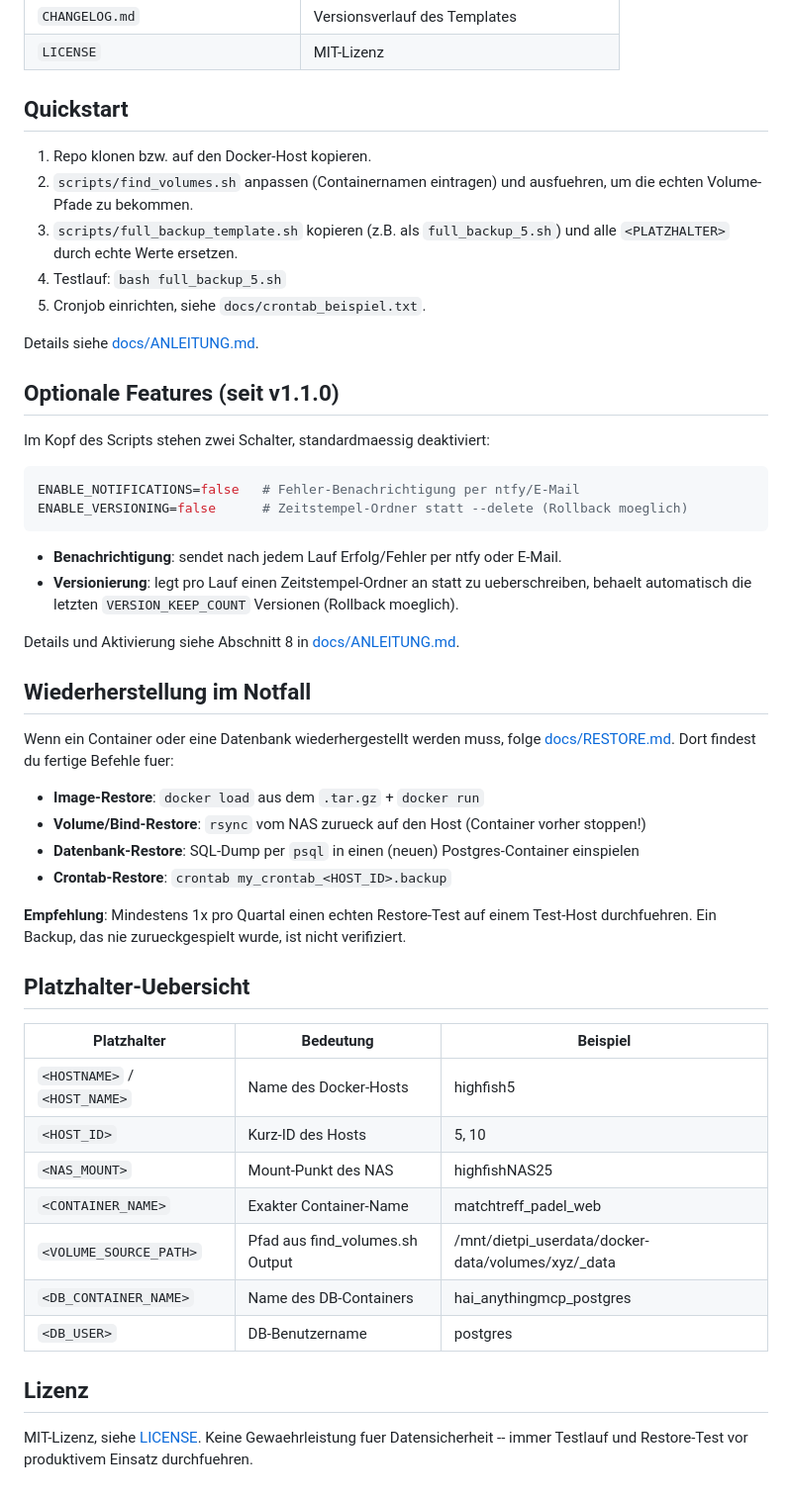
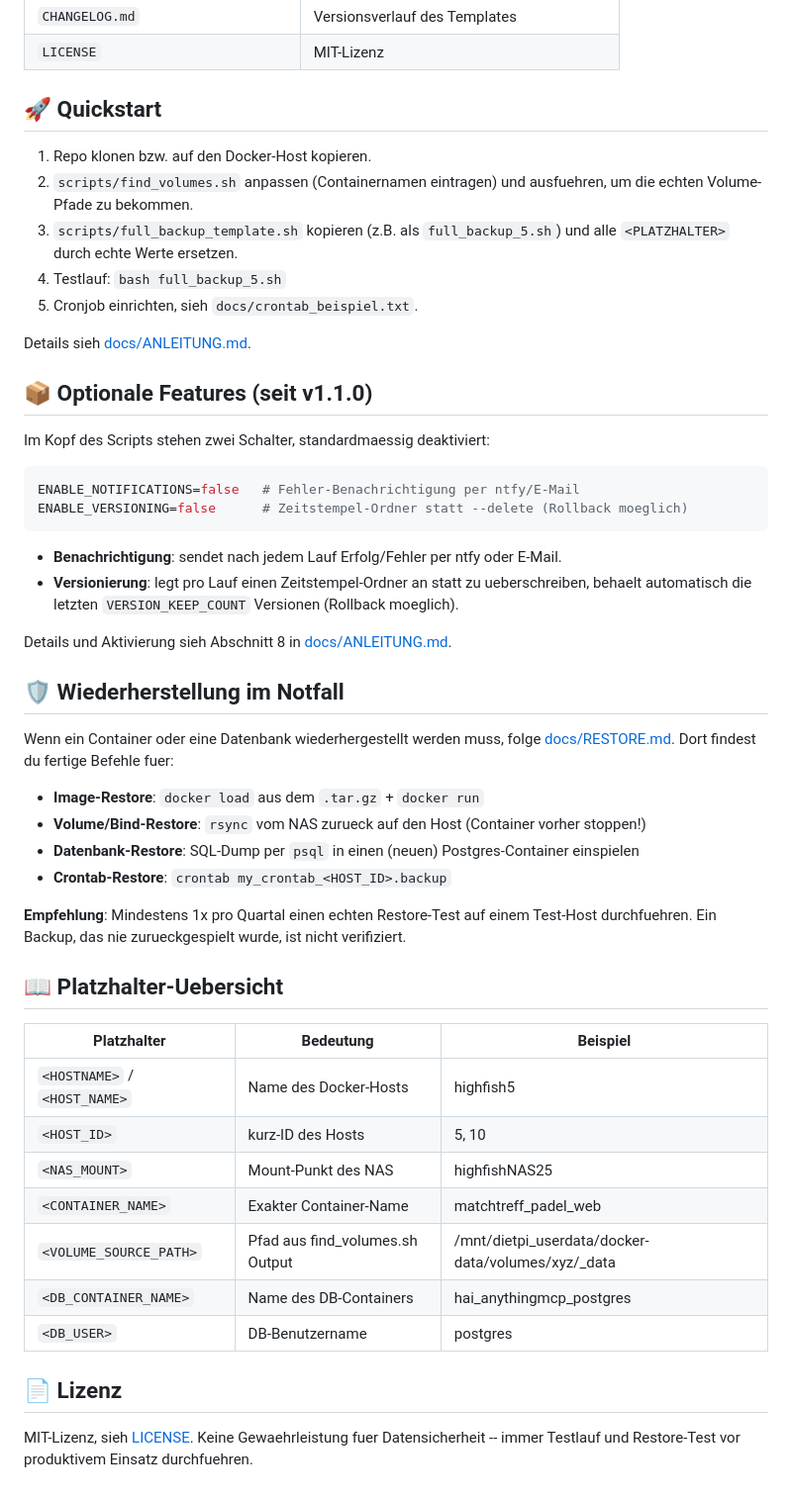
Before and after one commit to jbkunama1/hAI.FullBackupScript, a Markdown page: README.md, the part around one of its changes. Shown at 99% size. Rendered like a GitHub page.

Commit message:
docs(readme): add emoji headers for visual hierarchy

```diff
--- a/README.md
+++ b/README.md
@@ -34,17 +34,17 @@ Wiederverwendbares Bash-Template zum vollstaendigen Sichern von Docker-Container
 | `CHANGELOG.md` | Versionsverlauf des Templates |
 | `LICENSE` | MIT-Lizenz |
 
-## Quickstart
+## 🚀 Quickstart
 
 1. Repo klonen bzw. auf den Docker-Host kopieren.
 2. `scripts/find_volumes.sh` anpassen (Containernamen eintragen) und ausfuehren, um die echten Volume-Pfade zu bekommen.
 3. `scripts/full_backup_template.sh` kopieren (z.B. als `full_backup_5.sh`) und alle `<PLATZHALTER>` durch echte Werte ersetzen.
 4. Testlauf: `bash full_backup_5.sh`
-5. Cronjob einrichten, siehe `docs/crontab_beispiel.txt`.
+5. Cronjob einrichten, sieh `docs/crontab_beispiel.txt`.
 
-Details siehe [docs/ANLEITUNG.md](docs/ANLEITUNG.md).
+Details sieh [docs/ANLEITUNG.md](docs/ANLEITUNG.md).
 
-## Optionale Features (seit v1.1.0)
+## 📦 Optionale Features (seit v1.1.0)
 
 Im Kopf des Scripts stehen zwei Schalter, standardmaessig deaktiviert:
 
@@ -57,9 +57,9 @@ ENABLE_VERSIONING=false      # Zeitstempel-Ordner statt --delete (Rollback moegl
 - **Versionierung**: legt pro Lauf einen Zeitstempel-Ordner an statt zu ueberschreiben,
   behaelt automatisch die letzten `VERSION_KEEP_COUNT` Versionen (Rollback moeglich).
 
-Details und Aktivierung siehe Abschnitt 8 in [docs/ANLEITUNG.md](docs/ANLEITUNG.md).
+Details und Aktivierung sieh Abschnitt 8 in [docs/ANLEITUNG.md](docs/ANLEITUNG.md).
 
-## Wiederherstellung im Notfall
+## 🛡️ Wiederherstellung im Notfall
 
 Wenn ein Container oder eine Datenbank wiederhergestellt werden muss, folge
 [docs/RESTORE.md](docs/RESTORE.md). Dort findest du fertige Befehle fuer:
@@ -72,19 +72,19 @@ Wenn ein Container oder eine Datenbank wiederhergestellt werden muss, folge
 **Empfehlung**: Mindestens 1x pro Quartal einen echten Restore-Test auf einem
 Test-Host durchfuehren. Ein Backup, das nie zurueckgespielt wurde, ist nicht verifiziert.
 
-## Platzhalter-Uebersicht
+## 📖 Platzhalter-Uebersicht
 
 | Platzhalter | Bedeutung | Beispiel |
 |---|---|---|
 | `<HOSTNAME>` / `<HOST_NAME>` | Name des Docker-Hosts | highfish5 |
-| `<HOST_ID>` | Kurz-ID des Hosts | 5, 10 |
+| `<HOST_ID>` | kurz-ID des Hosts | 5, 10 |
 | `<NAS_MOUNT>` | Mount-Punkt des NAS | highfishNAS25 |
 | `<CONTAINER_NAME>` | Exakter Container-Name | matchtreff_padel_web |
 | `<VOLUME_SOURCE_PATH>` | Pfad aus find_volumes.sh Output | /mnt/dietpi_userdata/docker-data/volumes/xyz/_data |
 | `<DB_CONTAINER_NAME>` | Name des DB-Containers | hai_anythingmcp_postgres |
 | `<DB_USER>` | DB-Benutzername | postgres |
 
-## Lizenz
+## 📄 Lizenz
 
-MIT-Lizenz, siehe [LICENSE](LICENSE). Keine Gewaehrleistung fuer Datensicherheit --
+MIT-Lizenz, sieh [LICENSE](LICENSE). Keine Gewaehrleistung fuer Datensicherheit --
 immer Testlauf und Restore-Test vor produktivem Einsatz durchfuehren.
```
Also changed, not shown: other parts of README.md (+3 -3 lines).
